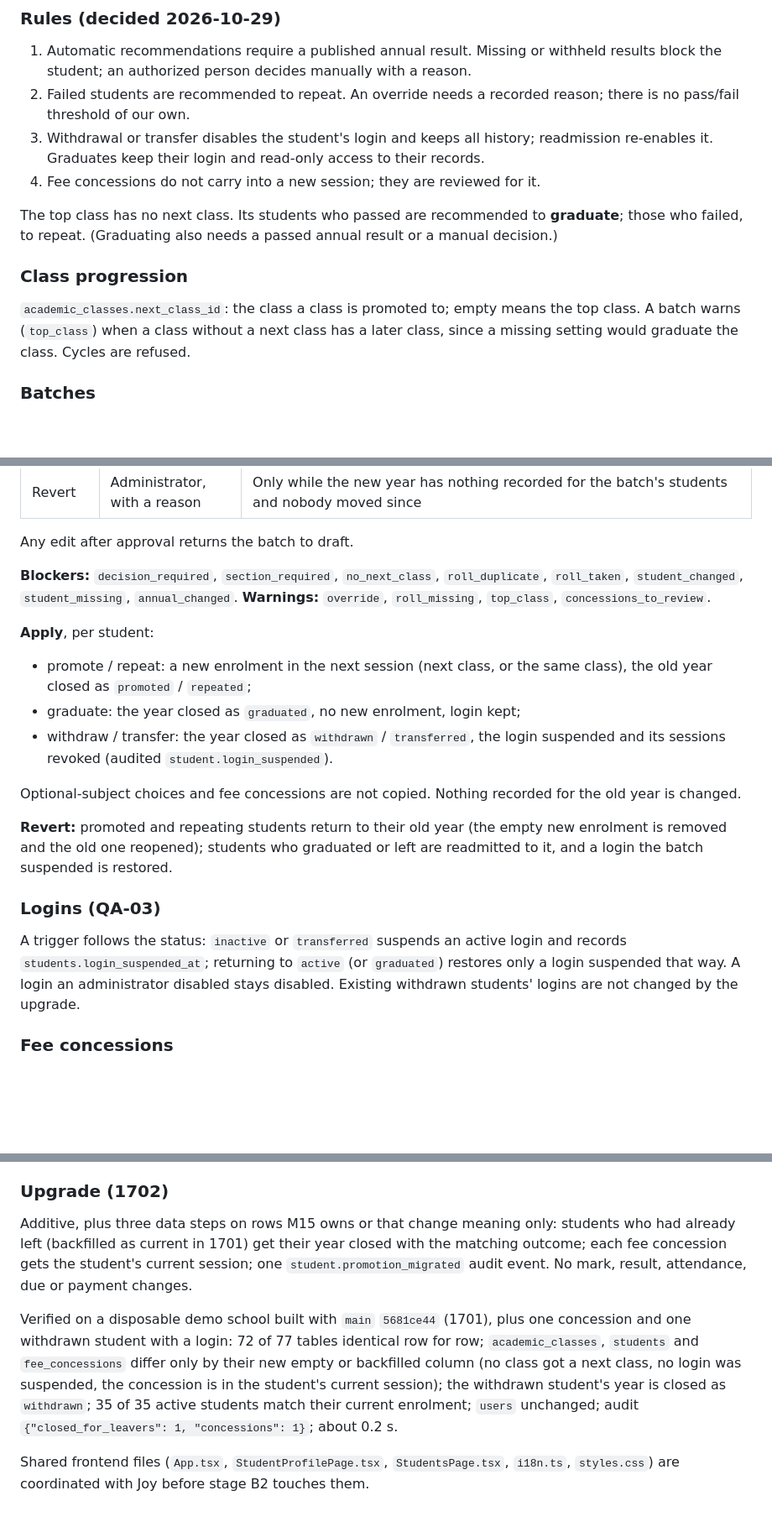
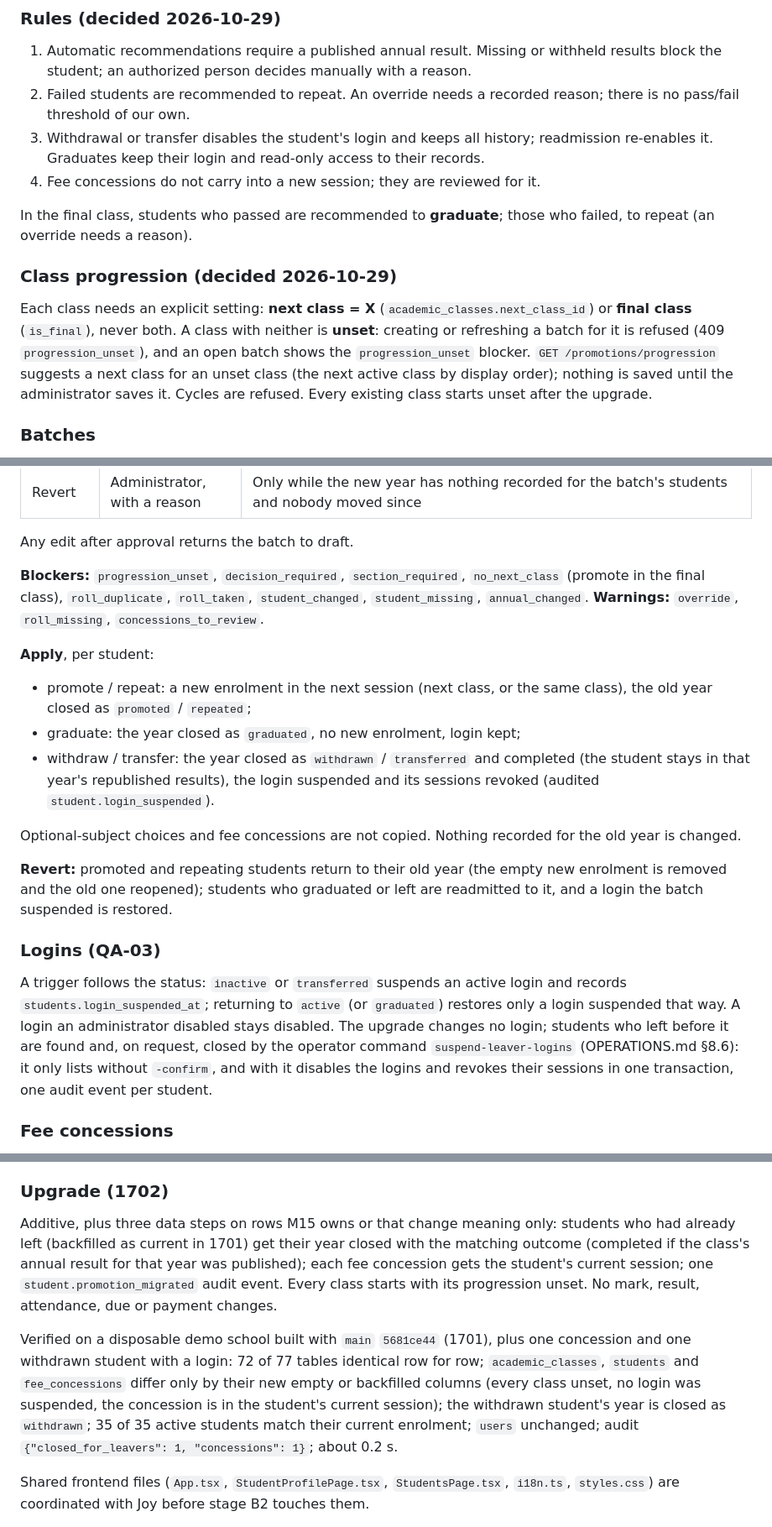
Before and after one commit to mdrayhankvr-creator/Fly_Birds, a Markdown page: docs/ENROLMENT_AND_PROMOTION.md, 3 parts joined by grey strips. Shown at 84% size. GitHub-like rendering; blank space fills up the shorter version.

```diff
--- a/docs/ENROLMENT_AND_PROMOTION.md
+++ b/docs/ENROLMENT_AND_PROMOTION.md
@@ -178,16 +183,19 @@ attendance:
 4. Fee concessions do not carry into a new session; they are reviewed for
    it.
 
-The top class has no next class. Its students who passed are recommended
-to **graduate**; those who failed, to repeat. (Graduating also needs a
-passed annual result or a manual decision.)
+In the final class, students who passed are recommended to **graduate**;
+those who failed, to repeat (an override needs a reason).
 
-### Class progression
+### Class progression (decided 2026-10-29)
 
-`academic_classes.next_class_id`: the class a class is promoted to; empty
-means the top class. A batch warns (`top_class`) when a class without a
-next class has a later class, since a missing setting would graduate the
-class. Cycles are refused.
+Each class needs an explicit setting: **next class = X**
+(`academic_classes.next_class_id`) or **final class** (`is_final`), never
+both. A class with neither is **unset**: creating or refreshing a batch for
+it is refused (409 `progression_unset`), and an open batch shows the
+`progression_unset` blocker. `GET /promotions/progression` suggests a next
+class for an unset class (the next active class by display order); nothing
+is saved until the administrator saves it. Cycles are refused. Every
+existing class starts unset after the upgrade.
 
 ### Batches
 
@@ -206,17 +214,18 @@ class and session) with one item per active student (`promotion_items`).
 
 Any edit after approval returns the batch to draft.
 
-**Blockers:** `decision_required`, `section_required`, `no_next_class`,
-`roll_duplicate`, `roll_taken`, `student_changed`, `student_missing`,
-`annual_changed`. **Warnings:** `override`, `roll_missing`, `top_class`,
-`concessions_to_review`.
+**Blockers:** `progression_unset`, `decision_required`, `section_required`,
+`no_next_class` (promote in the final class), `roll_duplicate`, `roll_taken`,
+`student_changed`, `student_missing`, `annual_changed`. **Warnings:**
+`override`, `roll_missing`, `concessions_to_review`.
 
 **Apply**, per student:
 
 - promote / repeat: a new enrolment in the next session (next class, or
   the same class), the old year closed as `promoted` / `repeated`;
 - graduate: the year closed as `graduated`, no new enrolment, login kept;
-- withdraw / transfer: the year closed as `withdrawn` / `transferred`, the
+- withdraw / transfer: the year closed as `withdrawn` / `transferred` and
+  completed (the student stays in that year's republished results), the
   login suspended and its sessions revoked (audited
   `student.login_suspended`).
 
@@ -233,8 +242,11 @@ restored.
 A trigger follows the status: `inactive` or `transferred` suspends an
 active login and records `students.login_suspended_at`; returning to
 `active` (or `graduated`) restores only a login suspended that way. A login
-an administrator disabled stays disabled. Existing withdrawn students'
-logins are not changed by the upgrade.
+an administrator disabled stays disabled. The upgrade changes no login;
+students who left before it are found and, on request, closed by the
+operator command `suspend-leaver-logins` (OPERATIONS.md §8.6): it only
+lists without `-confirm`, and with it disables the logins and revokes their
+sessions in one transaction, one audit event per student.
 
 ### Fee concessions
 
@@ -278,16 +290,17 @@ students and guardians have none of these permissions.
 
 Additive, plus three data steps on rows M15 owns or that change meaning
 only: students who had already left (backfilled as current in 1701) get
-their year closed with the matching outcome; each fee concession gets the
+their year closed with the matching outcome (completed if the class's
+annual result for that year was published); each fee concession gets the
 student's current session; one `student.promotion_migrated` audit event.
+Every class starts with its progression unset.
 No mark, result, attendance, due or payment changes.
 
 Verified on a disposable demo school built with `main` `5681ce44` (1701),
 plus one concession and one withdrawn student with a login: 72 of 77 tables
 identical row for row; `academic_classes`, `students` and `fee_concessions`
-differ only by their new empty or backfilled column (no class got a next
-class, no login was suspended, the concession is in the student's current
-session); the withdrawn student's year is closed as `withdrawn`; 35 of 35
+differ only by their new empty or backfilled columns (every class unset, no
+login was suspended, the concession is in the student's current session); the withdrawn student's year is closed as `withdrawn`; 35 of 35
 active students match their current enrolment; `users` unchanged; audit
 `{"closed_for_leavers": 1, "concessions": 1}`; about 0.2 s.
 
```
Also changed, not shown: other parts of docs/ENROLMENT_AND_PROMOTION.md (+8 -3 lines), docs/PROGRESS.md (+13 -1 lines).
